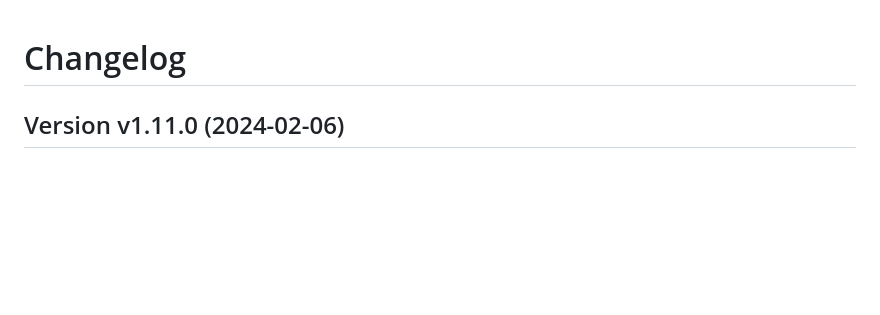
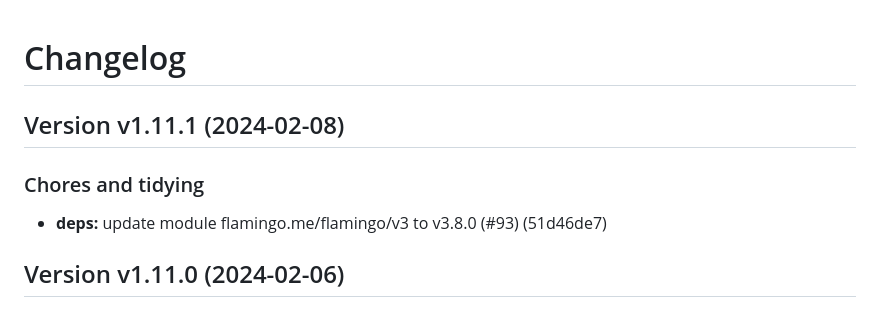
Before and after one commit to i-love-flamingo/graphql, a Markdown page: Changelog.md, the part around the change. GitHub-like rendering; blank space fills up the shorter version.

Commit message:
Release v1.11.1

```diff
--- a/Changelog.md
+++ b/Changelog.md
@@ -1,4 +1,10 @@
 # Changelog
+
+## Version v1.11.1 (2024-02-08)
+
+### Chores and tidying
+
+- **deps:** update module flamingo.me/flamingo/v3 to v3.8.0 (#93) (51d46de7)
 
 ## Version v1.11.0 (2024-02-06)
 
```
